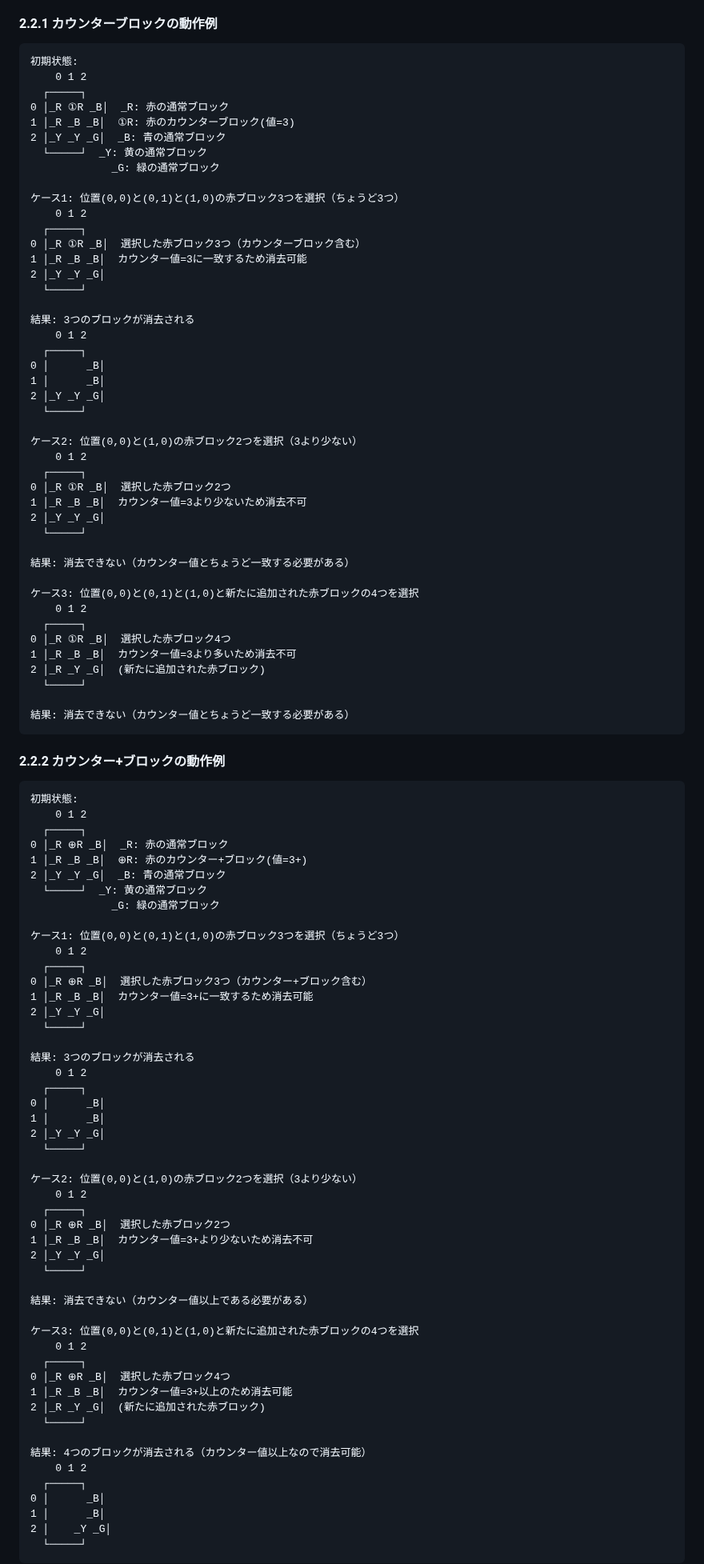
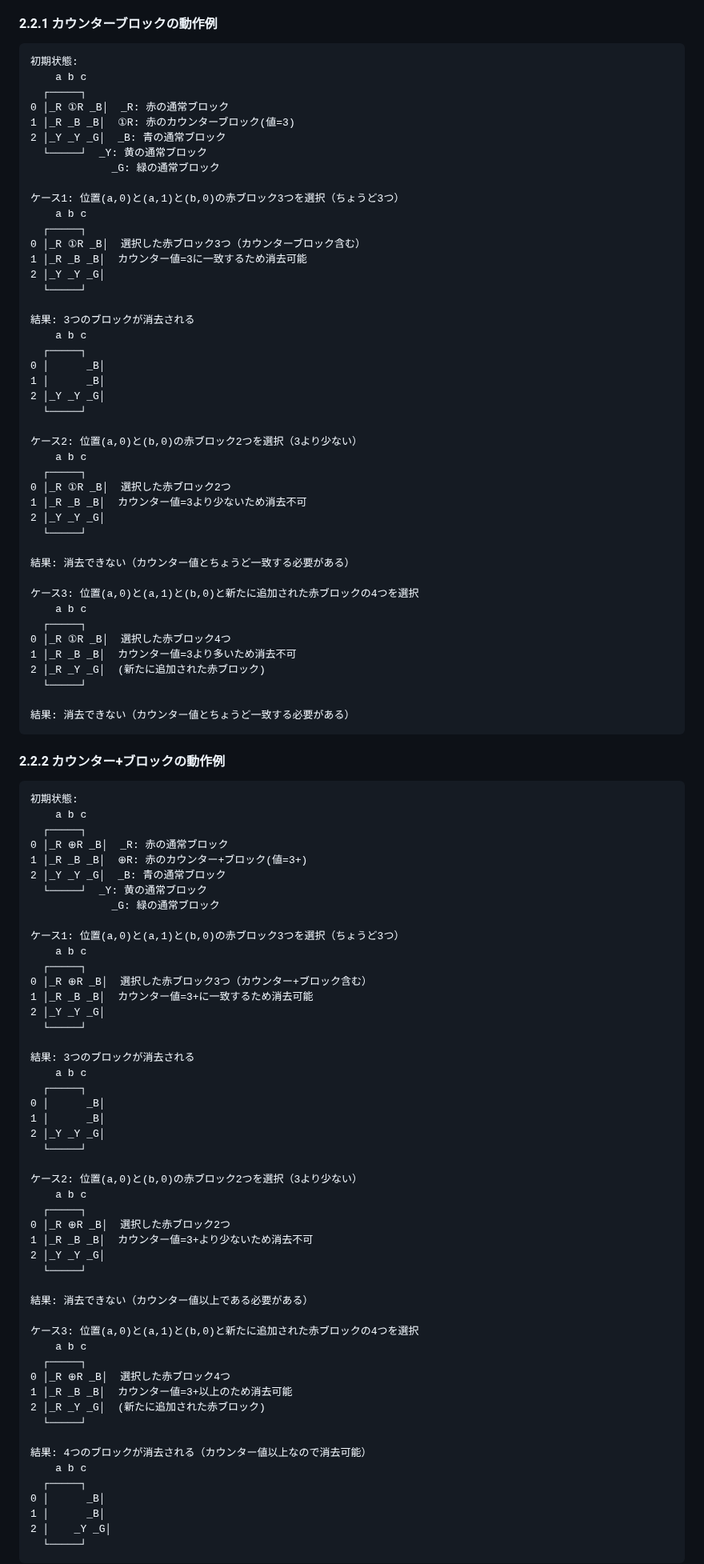
Before and after one commit to hbsnow/q-game, a Markdown page: .amazonq/rules/05-obstacle-block-rules.md, the part around one of its changes. Shown at 80% size. Drawn GitHub-style.

````diff
--- a/.amazonq/rules/05-obstacle-block-rules.md
+++ b/.amazonq/rules/05-obstacle-block-rules.md
@@ -110,7 +110,7 @@
 
 ```
 初期状態:
-    0 1 2
+    a b c
   ┌─────┐
 0 │_R ①R _B│  _R: 赤の通常ブロック
 1 │_R _B _B│  ①R: 赤のカウンターブロック(値=3)
@@ -118,8 +118,8 @@
   └─────┘  _Y: 黄の通常ブロック
              _G: 緑の通常ブロック
 
-ケース1: 位置(0,0)と(0,1)と(1,0)の赤ブロック3つを選択（ちょうど3つ）
-    0 1 2
+ケース1: 位置(a,0)と(a,1)と(b,0)の赤ブロック3つを選択（ちょうど3つ）
+    a b c
   ┌─────┐
 0 │_R ①R _B│  選択した赤ブロック3つ（カウンターブロック含む）
 1 │_R _B _B│  カウンター値=3に一致するため消去可能
@@ -127,15 +127,15 @@
   └─────┘
 
 結果: 3つのブロックが消去される
-    0 1 2
+    a b c
   ┌─────┐
 0 │      _B│
 1 │      _B│
 2 │_Y _Y _G│
   └─────┘
 
-ケース2: 位置(0,0)と(1,0)の赤ブロック2つを選択（3より少ない）
-    0 1 2
+ケース2: 位置(a,0)と(b,0)の赤ブロック2つを選択（3より少ない）
+    a b c
   ┌─────┐
 0 │_R ①R _B│  選択した赤ブロック2つ
 1 │_R _B _B│  カウンター値=3より少ないため消去不可
@@ -144,8 +144,8 @@
 
 結果: 消去できない（カウンター値とちょうど一致する必要がある）
 
-ケース3: 位置(0,0)と(0,1)と(1,0)と新たに追加された赤ブロックの4つを選択
-    0 1 2
+ケース3: 位置(a,0)と(a,1)と(b,0)と新たに追加された赤ブロックの4つを選択
+    a b c
   ┌─────┐
 0 │_R ①R _B│  選択した赤ブロック4つ
 1 │_R _B _B│  カウンター値=3より多いため消去不可
@@ -159,7 +159,7 @@
 
 ```
 初期状態:
-    0 1 2
+    a b c
   ┌─────┐
 0 │_R ⊕R _B│  _R: 赤の通常ブロック
 1 │_R _B _B│  ⊕R: 赤のカウンター+ブロック(値=3+)
@@ -167,8 +167,8 @@
   └─────┘  _Y: 黄の通常ブロック
              _G: 緑の通常ブロック
 
-ケース1: 位置(0,0)と(0,1)と(1,0)の赤ブロック3つを選択（ちょうど3つ）
-    0 1 2
+ケース1: 位置(a,0)と(a,1)と(b,0)の赤ブロック3つを選択（ちょうど3つ）
+    a b c
   ┌─────┐
 0 │_R ⊕R _B│  選択した赤ブロック3つ（カウンター+ブロック含む）
 1 │_R _B _B│  カウンター値=3+に一致するため消去可能
@@ -176,15 +176,15 @@
   └─────┘
 
 結果: 3つのブロックが消去される
-    0 1 2
+    a b c
   ┌─────┐
 0 │      _B│
 1 │      _B│
 2 │_Y _Y _G│
   └─────┘
 
-ケース2: 位置(0,0)と(1,0)の赤ブロック2つを選択（3より少ない）
-    0 1 2
+ケース2: 位置(a,0)と(b,0)の赤ブロック2つを選択（3より少ない）
+    a b c
   ┌─────┐
 0 │_R ⊕R _B│  選択した赤ブロック2つ
 1 │_R _B _B│  カウンター値=3+より少ないため消去不可
@@ -193,8 +193,8 @@
 
 結果: 消去できない（カウンター値以上である必要がある）
 
-ケース3: 位置(0,0)と(0,1)と(1,0)と新たに追加された赤ブロックの4つを選択
-    0 1 2
+ケース3: 位置(a,0)と(a,1)と(b,0)と新たに追加された赤ブロックの4つを選択
+    a b c
   ┌─────┐
 0 │_R ⊕R _B│  選択した赤ブロック4つ
 1 │_R _B _B│  カウンター値=3+以上のため消去可能
@@ -202,7 +202,7 @@
   └─────┘
 
 結果: 4つのブロックが消去される（カウンター値以上なので消去可能）
-    0 1 2
+    a b c
   ┌─────┐
 0 │      _B│
 1 │      _B│
````
Also changed, not shown: other parts of .amazonq/rules/05-obstacle-block-rules.md (+34 -34 lines).
